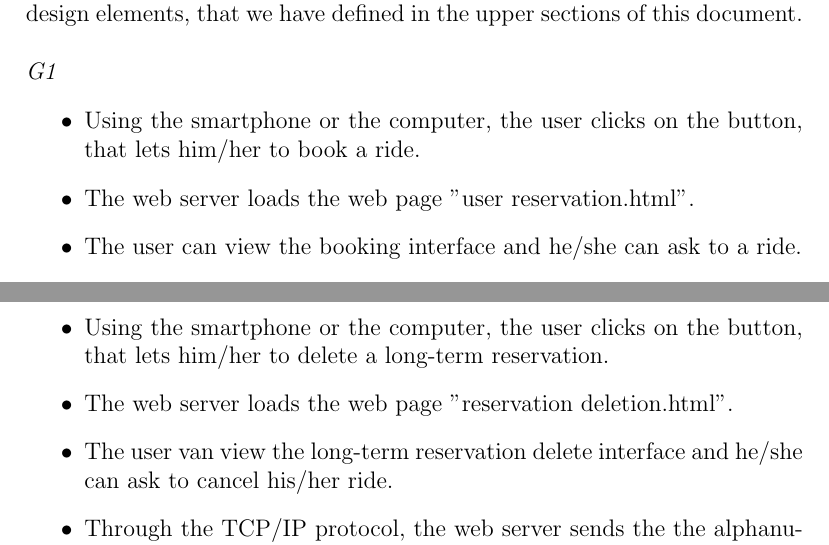
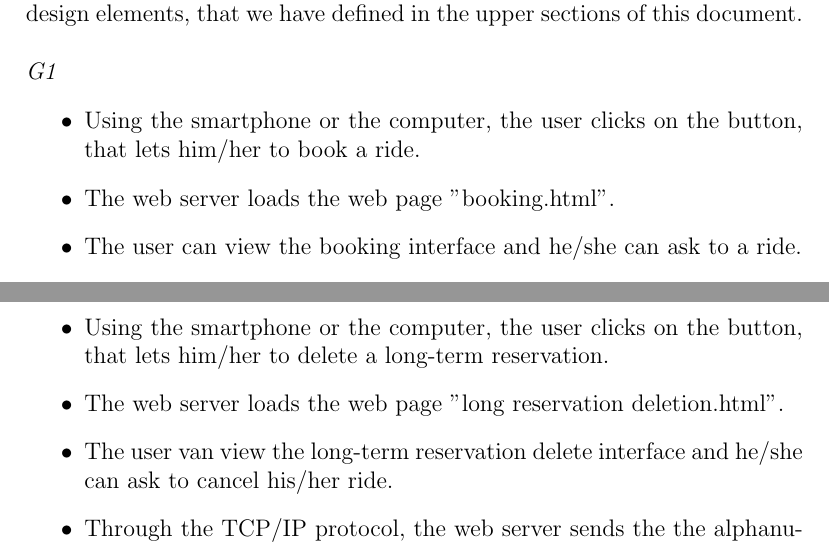
Before and after one commit to Lara17/SoftEng2_15-16, a LaTeX document (dd/dd.tex, which reads dd/req_traceability.tex): two parts of pages 14 and 15 of 16, joined at a grey line, cut so that both start at the same text. Compiled offline with pdfLaTeX.

Commit message:
Updating.

```diff
--- a/dd/req_traceability.tex
+++ b/dd/req_traceability.tex
@@ -5,7 +5,7 @@ The list above shows how the goals, defined in the RASD, are mapped into the des
 	\emph{G1}
 		\begin{itemize}
 			\item Using the smartphone or the computer, the user clicks on the button, that lets him/her to book a ride.
-			\item The web server loads the web page "user reservation.html".
+			\item The web server loads the web page "booking.html".
 			\item The user can view the booking interface and he/she can ask to a ride.
 			\item Through the TCP/IP protocol, the web server sends the information, inserted by the user, to the application server.
 			\item The application server, using the reservation manager and thanks to the TCP/IP protocol, executes an SQL query with the user's information to the DBMS.
@@ -23,7 +23,7 @@ The list above shows how the goals, defined in the RASD, are mapped into the des
 	\emph{G3}
 		\begin{itemize}
 			\item Using the smartphone or the computer, the user clicks on the button, that lets him/her to delete a long-term reservation.
-			\item The web server loads the web page "reservation deletion.html".
+			\item The web server loads the web page "long reservation deletion.html".
 			\item The user van view the long-term reservation delete interface and he/she can ask to cancel his/her ride.
 			\item Through the TCP/IP protocol, the web server sends the the alphanumeric code, inserted by the user, to the application server.
 			\item The application server, using the reservation manager and thanks to the TCP/IP protocol, executes an SQL query with the user' alphanumeric code to the DBMS.
```
Also changed, not shown: dd/req_traceability.tex (2 more changed lines).
